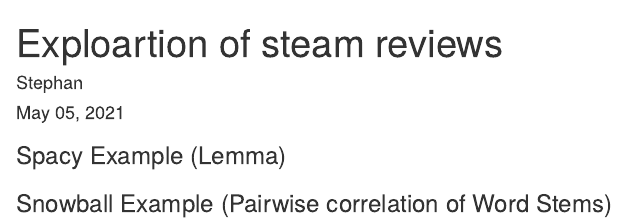
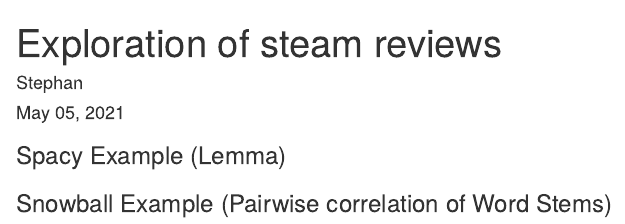
Before and after one commit to gstephan30/tm_steamreviews, an R Markdown document (index.Rmd): the page in a window 1100 px wide, from its top. Rendered offline with R 4.5, knitr and Pandoc, with nearby package versions; the code chunks are not run, so their results and figures are left out.

Commit message:
fixed typo

```diff
--- a/index.Rmd
+++ b/index.Rmd
@@ -1,5 +1,5 @@
 ---
-title: "Exploartion of steam reviews"
+title: "Exploration of steam reviews"
 author: "Stephan"
 date: "`r format(Sys.Date(), '%b %d, %Y')`"
 output: html_document
```
Also changed, not shown: index.html, 2 other files.
